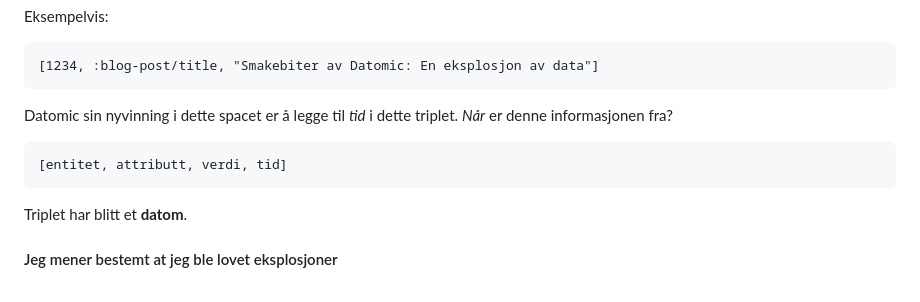
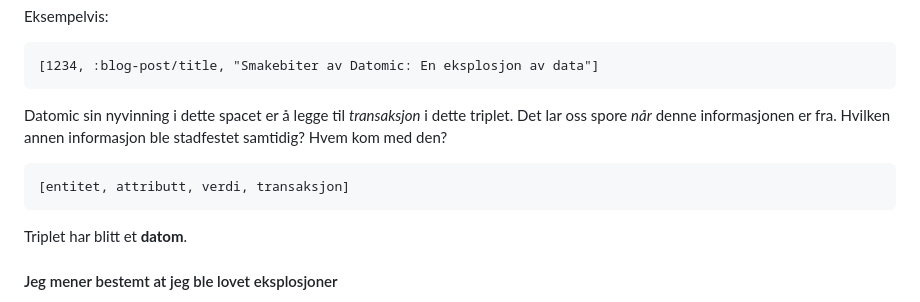
Before and after one commit to Mattilsynet/parenteser, a Markdown page: content/blog-posts/smak-av-datomic.md, the part around the change. Drawn GitHub-style.

````diff
--- a/content/blog-posts/smak-av-datomic.md
+++ b/content/blog-posts/smak-av-datomic.md
@@ -68,11 +68,12 @@ Eksempelvis:
 [1234, :blog-post/title, "Smakebiter av Datomic: En eksplosjon av data"]
 ```
 
-Datomic sin nyvinning i dette spacet er å legge til *tid* i dette triplet. *Når*
-er denne informasjonen fra?
+Datomic sin nyvinning i dette spacet er å legge til *transaksjon* i dette
+triplet. Det lar oss spore *når* denne informasjonen er fra. Hvilken annen
+informasjon ble stadfestet samtidig? Hvem kom med den?
 
 ```clj
-[entitet, attributt, verdi, tid]
+[entitet, attributt, verdi, transaksjon]
 ```
 
 Triplet har blitt et **datom**.
````
Also changed, not shown: content/blog-posts/smak-av-datomic-dekonstruert.md (added, +137 -0 lines).
